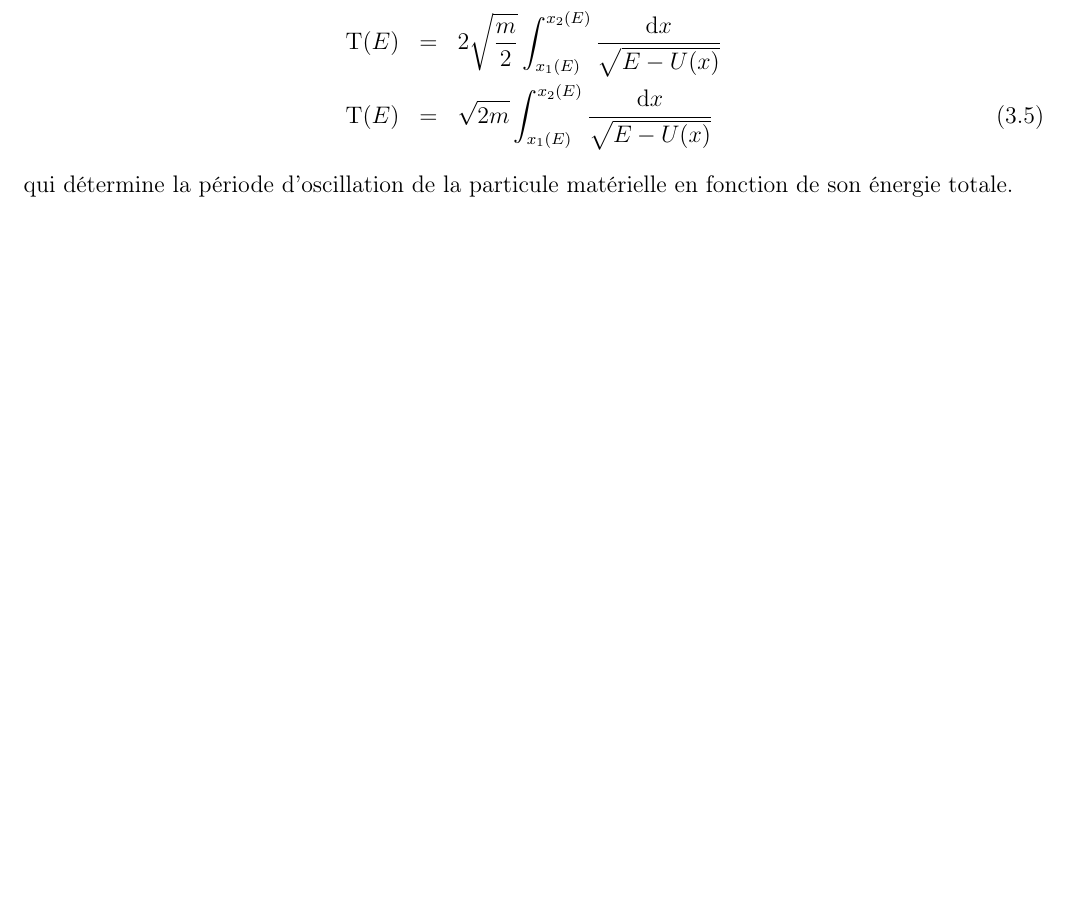
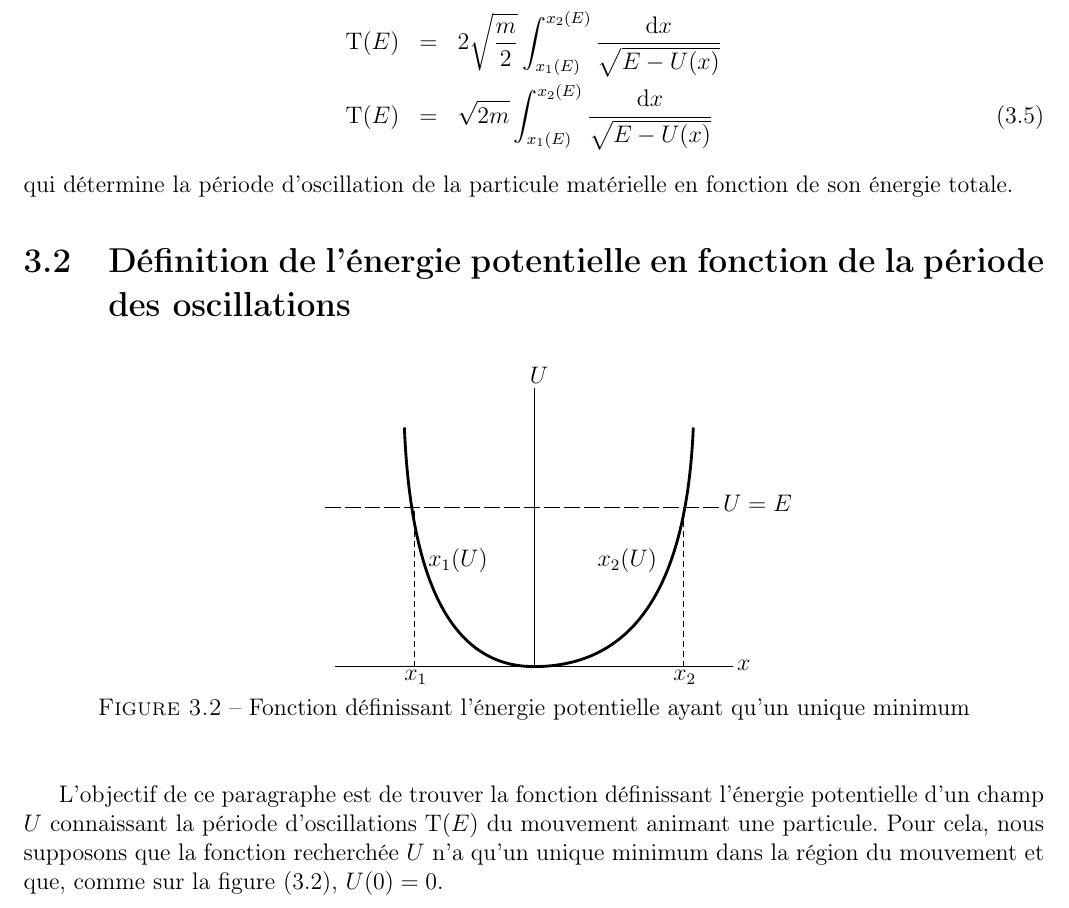
Before and after one commit to SMajerowicz/Physics, a LaTeX document (Mécanique/démonstration.tex, which reads Mécanique/chapters/chapter-03.tex): part of page 26 of 47, cut so that both start at the same text, the shorter picture padded with empty space. Compiled offline with pdfLaTeX.

Commit message:
Begin Paragraph12

```diff
--- a/Mécanique/chapters/chapter-03.tex
+++ b/Mécanique/chapters/chapter-03.tex
@@ -58,3 +58,30 @@ Dans la relation (\ref{EQ:5_1}), nous avons vu que le temps n'est pas qu'uniform
 	\mathrm{T}(E) & = & \sqrt{2m}\int_{x_{1}(E)}^{x_{2}(E)}{\dfrac{\mathrm{d}x}{\sqrt{E-U(x)}}}\label{EQ:11_5}
 \eea
 qui d\'etermine la p\'eriode d'oscillation de la particule mat\'erielle en fonction de son \'energie totale.
+
+\section{D\'efinition de l'\'energie potentielle en fonction de la p\'eriode des oscillations}
+
+\begin{figure}[htb!]
+	\begin{center}
+		\begin{picture}(200,150)(0,0)
+			%axis
+			\linethickness{0.05mm}
+			\put(0,0){\line(1,0){200}}\put(202,-2){$x$}
+			\put(100,0){\line(0,1){140}}\put(98,142){$U$}
+			%curve
+			\linethickness{0.5mm}
+			\qbezier(35,120),(40,0),(100,0)
+			\qbezier(100,0),(175,0),(180,120)
+			\put(47,50){$x_{1}(U)$}
+			\put(132,50){$x_{2}(U)$}
+			%limit
+			\linethickness{0.05mm}
+			\multiput(-5,80)(10,0){20}{\line(1,0){8}}\put(195,78){$U=E$}
+			\multiput(40,0)(0,5){16}{\line(0,1){3}}\put(35,-7){$x_{1}$}
+			\multiput(175,0)(0,5){16}{\line(0,1){3}}\put(170,-7){$x_{2}$}
+		\end{picture}
+		\caption{Fonction d\'efinissant l'\'energie potentielle ayant qu'un unique minimum}\label{FIG:3_2}
+	\end{center}
+\end{figure}
+
+L'objectif de ce paragraphe est de trouver la fonction d\'efinissant l'\'energie potentielle d'un champ $U$ connaissant la p\'eriode d'oscillations $\mathrm{T}(E)$ du mouvement animant une particule. Pour cela, nous supposons que la fonction recherch\'ee $U$ n'a qu'un unique minimum dans la r\'egion du mouvement et que, comme sur la figure (\ref{FIG:3_2}), $U(0) = 0$.
```
